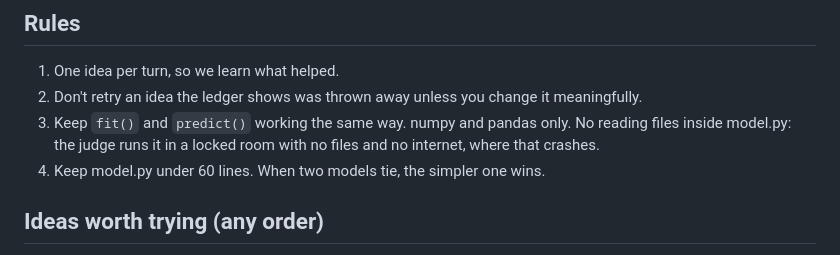
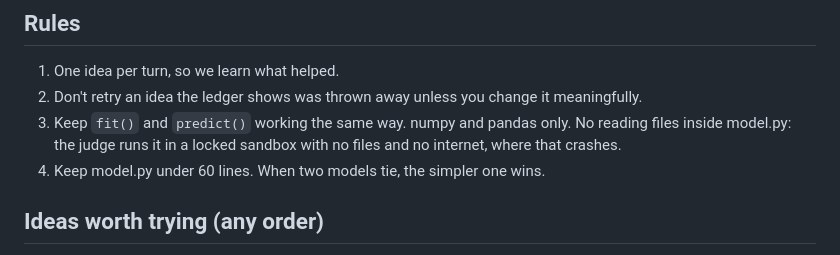
Before and after one commit to hankehly/toy-autoresearch, a Markdown page: lab/program.md, the part around the change. Drawn GitHub-style.

```diff
--- a/lab/program.md
+++ b/lab/program.md
@@ -31,7 +31,7 @@ exactly like the judge. A practice score is only a guide; the judge's year decid
 1. One idea per turn, so we learn what helped.
 2. Don't retry an idea the ledger shows was thrown away unless you change it meaningfully.
 3. Keep `fit()` and `predict()` working the same way. numpy and pandas only.
-   No reading files inside model.py: the judge runs it in a locked room with no files
+   No reading files inside model.py: the judge runs it in a locked sandbox with no files
    and no internet, where that crashes.
 4. Keep model.py under 60 lines. When two models tie, the simpler one wins.
 
```
Also changed, not shown: CLAUDE.md (+20 -19 lines), README.md (+33 -32 lines), docs/sandboxes.drawio.png (added), docs/three-rooms.drawio.png (deleted), 19 other files.
